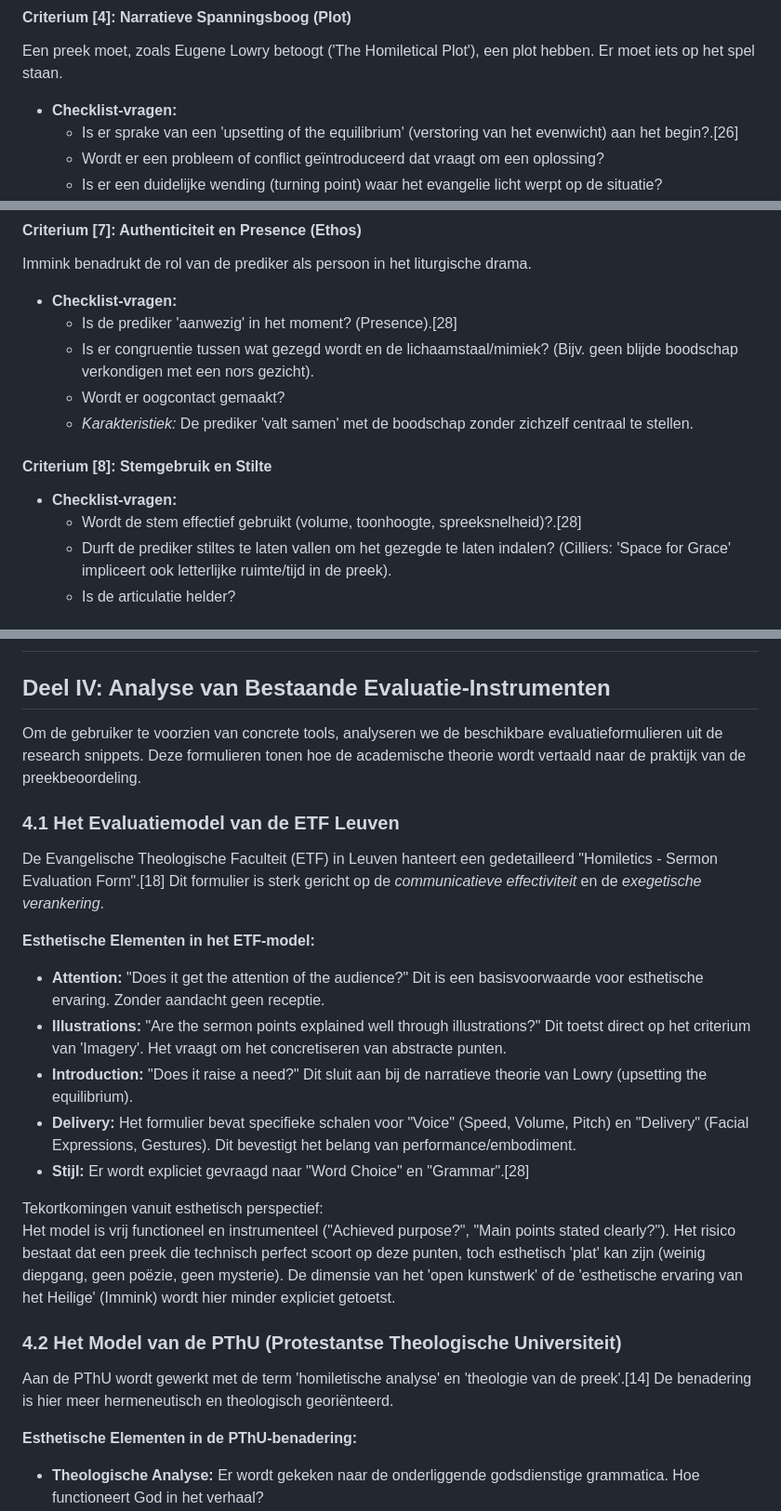
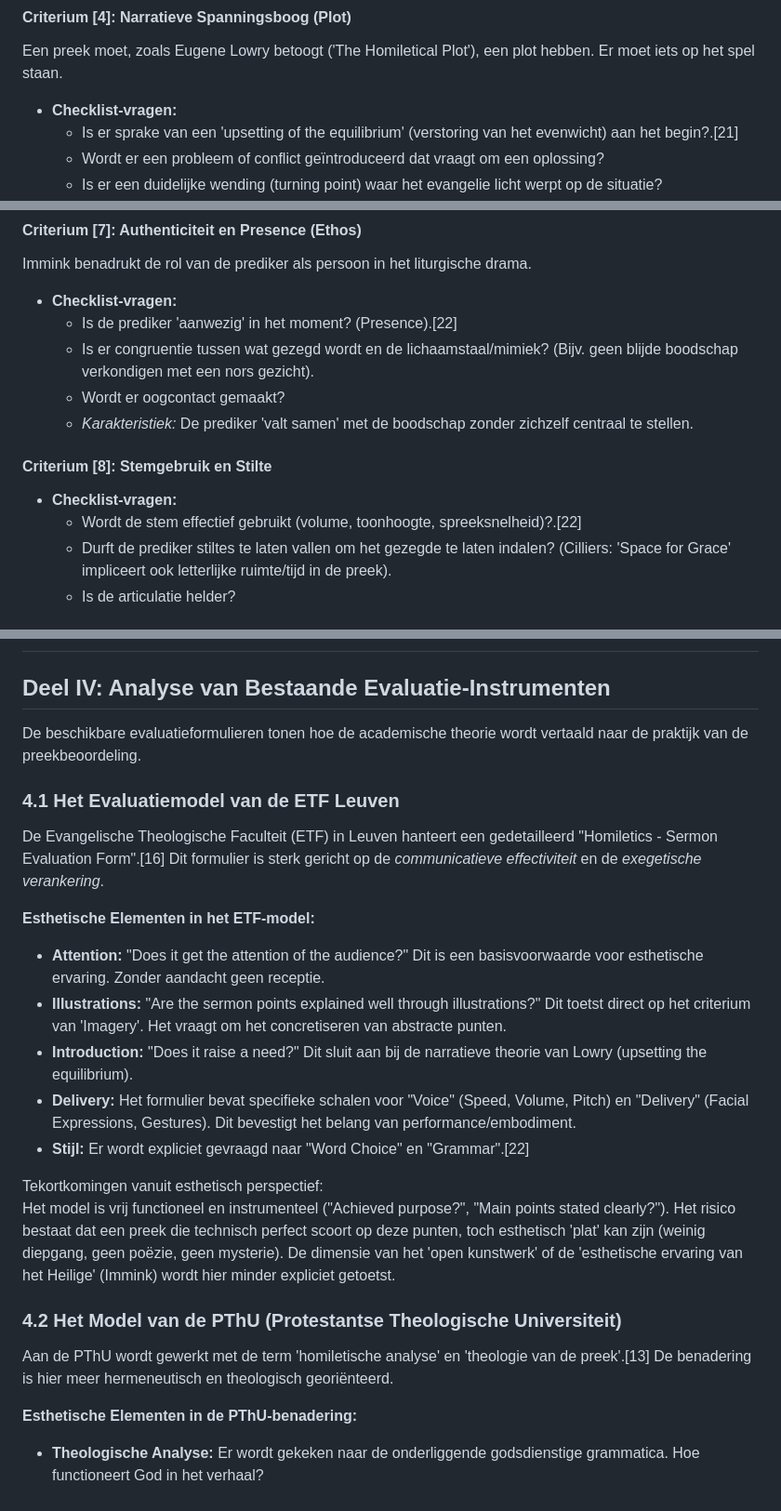
Before and after one commit to wmotte/homiletiek_feedback, a Markdown page: misc/esthetische_wending.md, 3 parts joined by grey strips. Shown at 93% size. Rendered like a GitHub page.

```diff
--- a/misc/esthetische_wending.md
+++ b/misc/esthetische_wending.md
@@ -141,7 +141,7 @@ De vormgeving van de preek in de tijd bepaalt of de hoorder wordt meegenomen in
 Een preek moet, zoals Eugene Lowry betoogt ('The Homiletical Plot'), een plot hebben. Er moet iets op het spel staan.
 
 * **Checklist-vragen:**
-  * Is er sprake van een 'upsetting of the equilibrium' (verstoring van het evenwicht) aan het begin?.[26]
+  * Is er sprake van een 'upsetting of the equilibrium' (verstoring van het evenwicht) aan het begin?.[21]
   * Wordt er een probleem of conflict geïntroduceerd dat vraagt om een oplossing?
   * Is er een duidelijke wending (turning point) waar het evangelie licht werpt op de situatie?
   * *Karakteristiek:* De preek is geen statische verzameling van drie punten, maar een dynamische reis van A naar B.
@@ -174,7 +174,7 @@ De preek bestaat niet op papier, maar in de daadwerkelijke uitvoering.
 Immink benadrukt de rol van de prediker als persoon in het liturgische drama.
 
 * **Checklist-vragen:**
-  * Is de prediker 'aanwezig' in het moment? (Presence).[28]
+  * Is de prediker 'aanwezig' in het moment? (Presence).[22]
   * Is er congruentie tussen wat gezegd wordt en de lichaamstaal/mimiek? (Bijv. geen blijde boodschap verkondigen met een nors gezicht).
   * Wordt er oogcontact gemaakt?
   * *Karakteristiek:* De prediker 'valt samen' met de boodschap zonder zichzelf centraal te stellen.
@@ -182,7 +182,7 @@ Immink benadrukt de rol van de prediker als persoon in het liturgische drama.
 #### **Criterium [8]: Stemgebruik en Stilte**
 
 * **Checklist-vragen:**
-  * Wordt de stem effectief gebruikt (volume, toonhoogte, spreeksnelheid)?.[28]
+  * Wordt de stem effectief gebruikt (volume, toonhoogte, spreeksnelheid)?.[22]
   * Durft de prediker stiltes te laten vallen om het gezegde te laten indalen? (Cilliers: 'Space for Grace' impliceert ook letterlijke ruimte/tijd in de preek).
   * Is de articulatie helder?
 
@@ -198,11 +198,11 @@ De preek staat niet op zichzelf.
 
 ## **Deel IV: Analyse van Bestaande Evaluatie-Instrumenten**
 
-Om de gebruiker te voorzien van concrete tools, analyseren we de beschikbare evaluatieformulieren uit de research snippets. Deze formulieren tonen hoe de academische theorie wordt vertaald naar de praktijk van de preekbeoordeling.
+De beschikbare evaluatieformulieren tonen hoe de academische theorie wordt vertaald naar de praktijk van de preekbeoordeling.
 
 ### **4.1 Het Evaluatiemodel van de ETF Leuven**
 
-De Evangelische Theologische Faculteit (ETF) in Leuven hanteert een gedetailleerd "Homiletics \- Sermon Evaluation Form".[18] Dit formulier is sterk gericht op de *communicatieve effectiviteit* en de *exegetische verankering*.
+De Evangelische Theologische Faculteit (ETF) in Leuven hanteert een gedetailleerd "Homiletics \- Sermon Evaluation Form".[16] Dit formulier is sterk gericht op de *communicatieve effectiviteit* en de *exegetische verankering*.
 
 **Esthetische Elementen in het ETF-model:**
 
@@ -210,7 +210,7 @@ De Evangelische Theologische Faculteit (ETF) in Leuven hanteert een gedetailleer
 * **Illustrations:** "Are the sermon points explained well through illustrations?" Dit toetst direct op het criterium van 'Imagery'. Het vraagt om het concretiseren van abstracte punten.
 * **Introduction:** "Does it raise a need?" Dit sluit aan bij de narratieve theorie van Lowry (upsetting the equilibrium).
 * **Delivery:** Het formulier bevat specifieke schalen voor "Voice" (Speed, Volume, Pitch) en "Delivery" (Facial Expressions, Gestures). Dit bevestigt het belang van performance/embodiment.
-* **Stijl:** Er wordt expliciet gevraagd naar "Word Choice" en "Grammar".[28]
+* **Stijl:** Er wordt expliciet gevraagd naar "Word Choice" en "Grammar".[22]
 
 Tekortkomingen vanuit esthetisch perspectief:
 Het model is vrij functioneel en instrumenteel ("Achieved purpose?", "Main points stated clearly?"). Het risico bestaat dat een preek die technisch perfect scoort op deze punten, toch esthetisch 'plat' kan zijn (weinig diepgang, geen poëzie, geen mysterie). De dimensie van het 'open kunstwerk' of de 'esthetische ervaring van het Heilige' (Immink) wordt hier minder expliciet getoetst.
@@ -219,7 +219,7 @@ Het model is vrij functioneel en instrumenteel ("Achieved purpose?", "Main point
 
 ### **4.2 Het Model van de PThU (Protestantse Theologische Universiteit)**
 
-Aan de PThU wordt gewerkt met de term 'homiletische analyse' en 'theologie van de preek'.[14] De benadering is hier meer hermeneutisch en theologisch georiënteerd.
+Aan de PThU wordt gewerkt met de term 'homiletische analyse' en 'theologie van de preek'.[13] De benadering is hier meer hermeneutisch en theologisch georiënteerd.
 
 **Esthetische Elementen in de PThU-benadering:**
 
```
Also changed, not shown: other parts of misc/esthetische_wending.md (+28 -39 lines).
